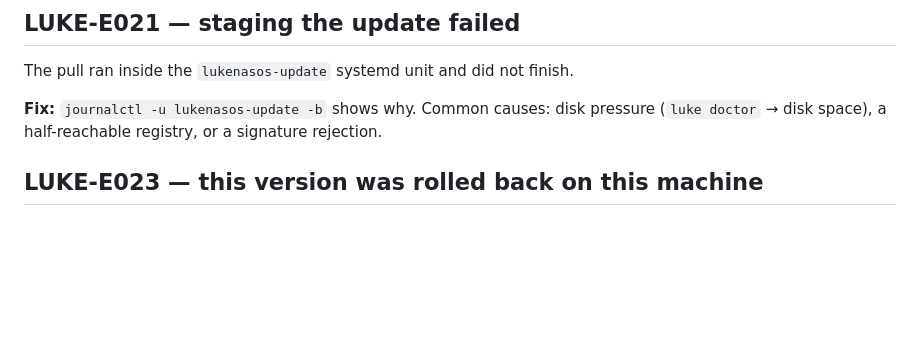
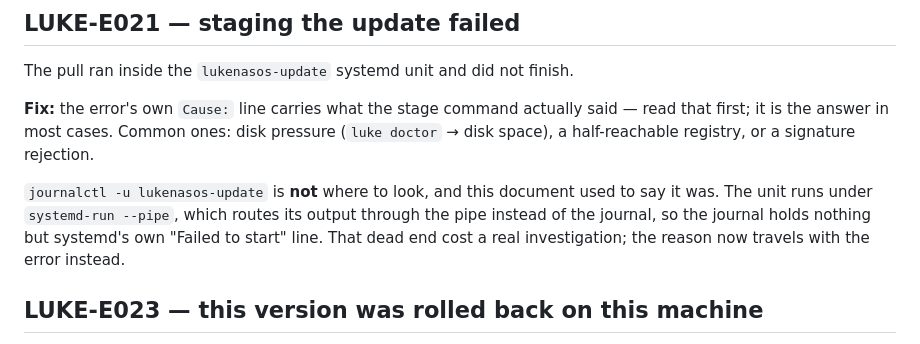
Before and after one commit to lukehemmin/LukeNasOS, a Markdown page: docs/errors.md, the part around the change. Rendered like a GitHub page; blank space fills up the shorter version.

Commit message:
docs(errors): LUKE-E021 pointed at a journal that is always empty
The doc said 'journalctl -u lukenasos-update -b shows why'. It never does:
the unit runs under systemd-run --pipe, which sends its output through the
pipe instead of the journal, so the journal holds only systemd's own 'Failed
to start' line. Verified on a real F44 machine while chasing exactly this.

The reason now travels with the error, so the doc says to read that.

Co-Authored-By: Claude Fable 5 <noreply@anthropic.com>

```diff
--- a/docs/errors.md
+++ b/docs/errors.md
@@ -40,9 +40,16 @@ far in the past also breaks TLS — `luke doctor` checks this.
 
 The pull ran inside the `lukenasos-update` systemd unit and did not finish.
 
-**Fix:** `journalctl -u lukenasos-update -b` shows why. Common causes: disk
+**Fix:** the error's own `Cause:` line carries what the stage command actually
+said — read that first; it is the answer in most cases. Common ones: disk
 pressure (`luke doctor` → disk space), a half-reachable registry, or a
 signature rejection.
+
+`journalctl -u lukenasos-update` is **not** where to look, and this document
+used to say it was. The unit runs under `systemd-run --pipe`, which routes its
+output through the pipe instead of the journal, so the journal holds nothing
+but systemd's own "Failed to start" line. That dead end cost a real
+investigation; the reason now travels with the error instead.
 
 ## LUKE-E023 — this version was rolled back on this machine
 
```
